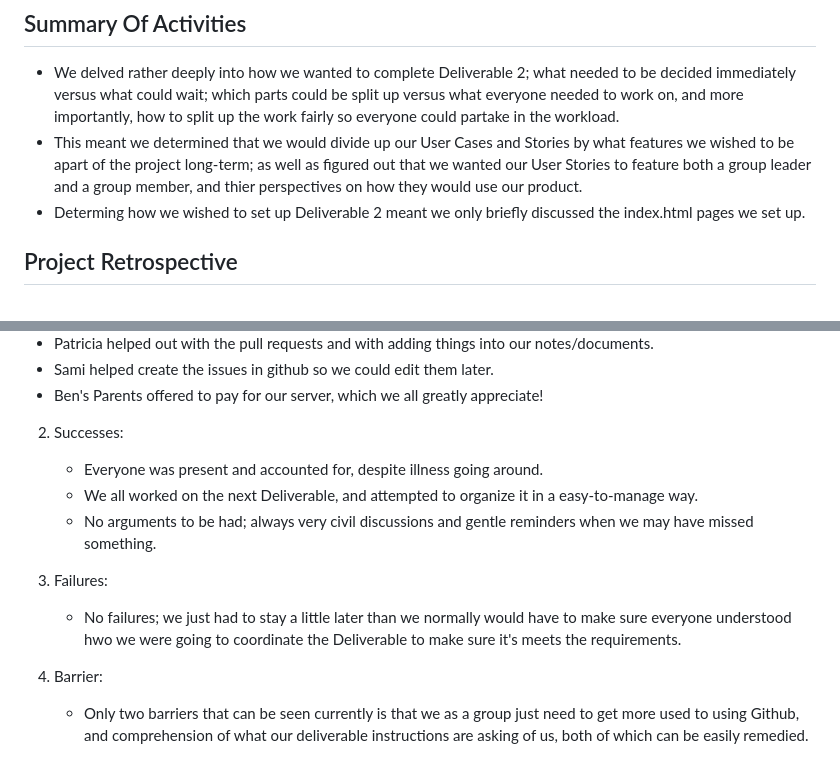
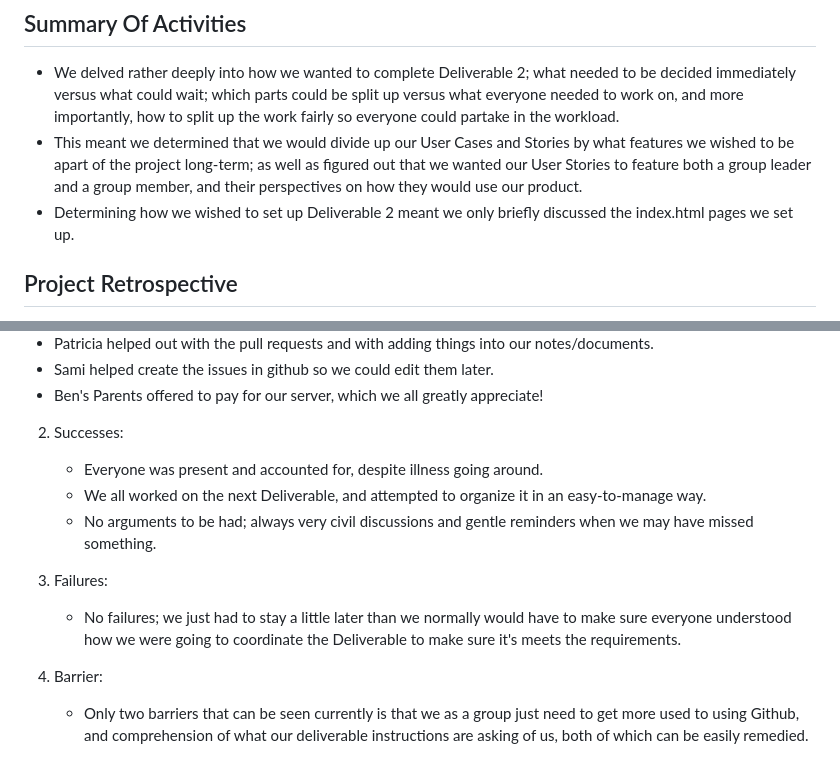
Before and after one commit to sljur/Super_Scouts, a Markdown page: project_documentation/Report_4.md, 2 parts joined by grey strips. Drawn GitHub-style.

```diff
--- a/project_documentation/Report_4.md
+++ b/project_documentation/Report_4.md
@@ -10,9 +10,9 @@ Project repo: Super_Scouts (https://github.com/sljur/Super_Scouts)<br>
 which parts could be split up versus what everyone needed to work on, and more importantly, how to split up the work fairly so everyone
 could partake in the workload.
 - This meant we determined that we would divide up our User Cases and Stories by what features we wished to be apart of the project long-term;
-as well as figured out that we wanted our User Stories to feature both a group leader and a group member, and thier perspectives on how they
+as well as figured out that we wanted our User Stories to feature both a group leader and a group member, and their perspectives on how they
 would use our product.
-- Determing how we wished to set up Deliverable 2 meant we only briefly discussed the index.html pages we set up.
+- Determining how we wished to set up Deliverable 2 meant we only briefly discussed the index.html pages we set up.
 
 ## Project Retrospective
 - Although we weren't able to deeply showcase our work with the index.html pages, we all agreed it was good to get some practice in setting
@@ -31,11 +31,11 @@ would use our product.
 
 2. Successes:
    * Everyone was present and accounted for, despite illness going around.
-   * We all worked on the next Deliverable, and attempted to organize it in a easy-to-manage way.
+   * We all worked on the next Deliverable, and attempted to organize it in an easy-to-manage way.
    * No arguments to be had; always very civil discussions and gentle reminders when we may have missed something.
 
 3. Failures:
-   * No failures; we just had to stay a little later than we normally would have to make sure everyone understood hwo we were going to
+   * No failures; we just had to stay a little later than we normally would have to make sure everyone understood how we were going to
     coordinate the Deliverable to make sure it's meets the requirements.
 
 4. Barrier:
```
